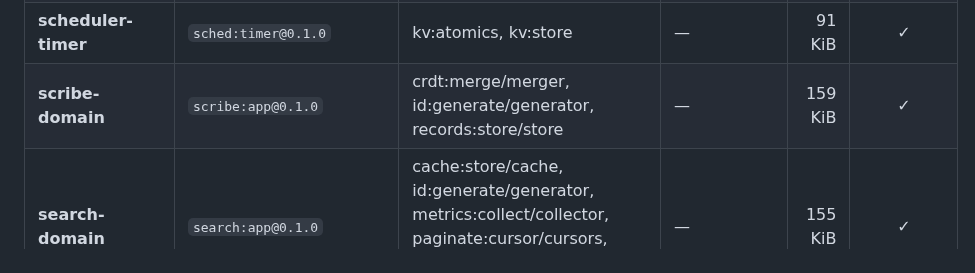
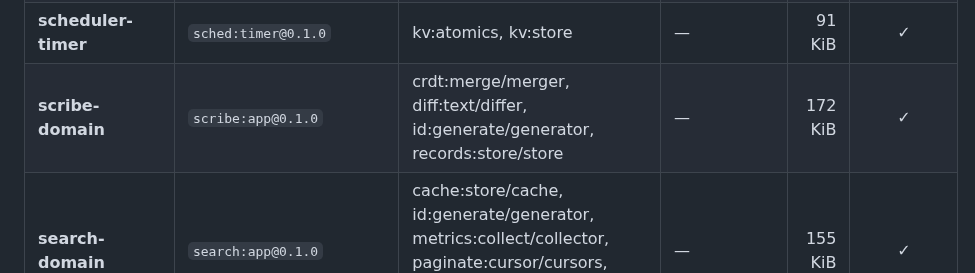
Before and after one commit to markkovari/holon, a Markdown page: components/CATALOG.md, the part around the change. Rendered like a GitHub page.

```diff
--- a/components/CATALOG.md
+++ b/components/CATALOG.md
@@ -65,7 +65,7 @@ capabilities, so anything marked reusable drops into another app via
 | **record-store** | `records:store@0.1.0` | kv:batch, kv:store | — | 181 KiB | ✓ |
 | **saga-domain** | `saga:app@0.1.0` | event:bus/bus, fsm:workflow/engine, id:generate/generator, idempotency:guard/store, records:store/store, sched:timer/timer, http/outgoing-handler | — | 188 KiB | ✓ |
 | **scheduler-timer** | `sched:timer@0.1.0` | kv:atomics, kv:store | — | 91 KiB | ✓ |
-| **scribe-domain** | `scribe:app@0.1.0` | crdt:merge/merger, id:generate/generator, records:store/store | — | 159 KiB | ✓ |
+| **scribe-domain** | `scribe:app@0.1.0` | crdt:merge/merger, diff:text/differ, id:generate/generator, records:store/store | — | 172 KiB | ✓ |
 | **search-domain** | `search:app@0.1.0` | cache:store/cache, id:generate/generator, metrics:collect/collector, paginate:cursor/cursors, records:store/store, search:index/index | — | 155 KiB | ✓ |
 | **search-index** | `search:index@0.1.0` | kv:store | — | 98 KiB | ✓ |
 | **secrets-vault** | `secrets:vault@0.1.0` | config/store, kv:store | `master-key` | 96 KiB | ✓ |
```
Also changed, not shown: SCRIBE.md (+19 -6 lines), docs/media/scribe.gif, 8 other files.
